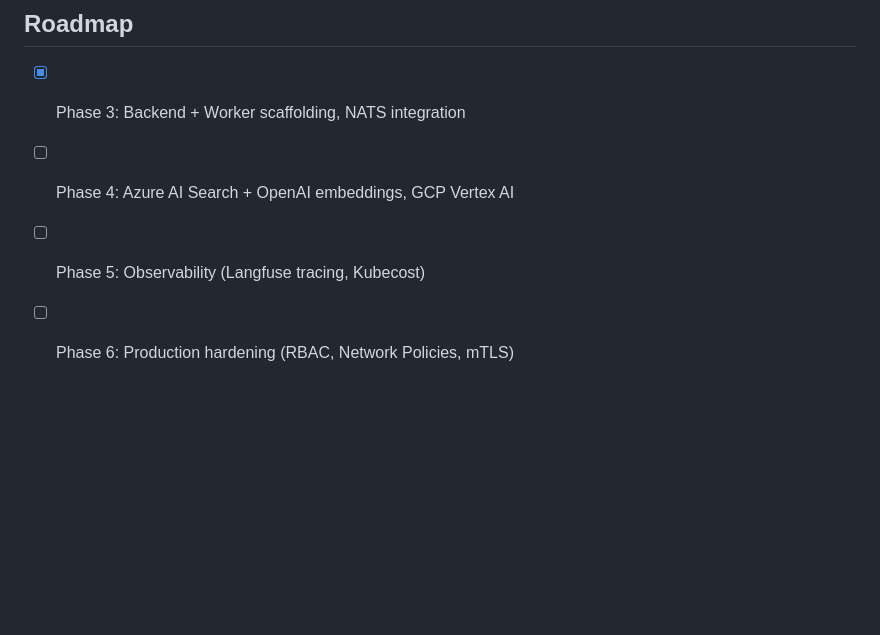
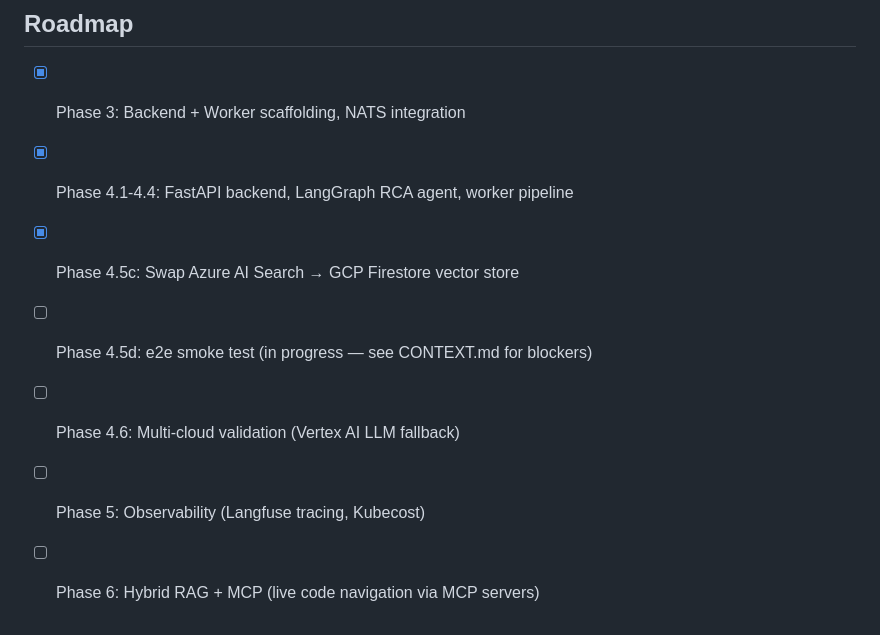
Before and after one commit to kheuchi/agentic-rca-platform-app, a Markdown page: README.md, the part around one of its changes. Rendered like a GitHub page; blank space fills up the shorter version.

```diff
--- a/README.md
+++ b/README.md
@@ -112,6 +138,9 @@ This project uses [Conventional Commits](https://www.conventionalcommits.org/) w
 ## Roadmap
 
 - [x] Phase 3: Backend + Worker scaffolding, NATS integration
-- [ ] Phase 4: Azure AI Search + OpenAI embeddings, GCP Vertex AI
+- [x] Phase 4.1-4.4: FastAPI backend, LangGraph RCA agent, worker pipeline
+- [x] Phase 4.5c: Swap Azure AI Search → GCP Firestore vector store
+- [ ] Phase 4.5d: e2e smoke test (in progress — see CONTEXT.md for blockers)
+- [ ] Phase 4.6: Multi-cloud validation (Vertex AI LLM fallback)
 - [ ] Phase 5: Observability (Langfuse tracing, Kubecost)
-- [ ] Phase 6: Production hardening (RBAC, Network Policies, mTLS)
+- [ ] Phase 6: Hybrid RAG + MCP (live code navigation via MCP servers)
```
Also changed, not shown: other parts of README.md (+52 -26 lines), CONTEXT.md (+15 -1 lines), docs/phase4-architecture.md (deleted, +0 -475 lines).
